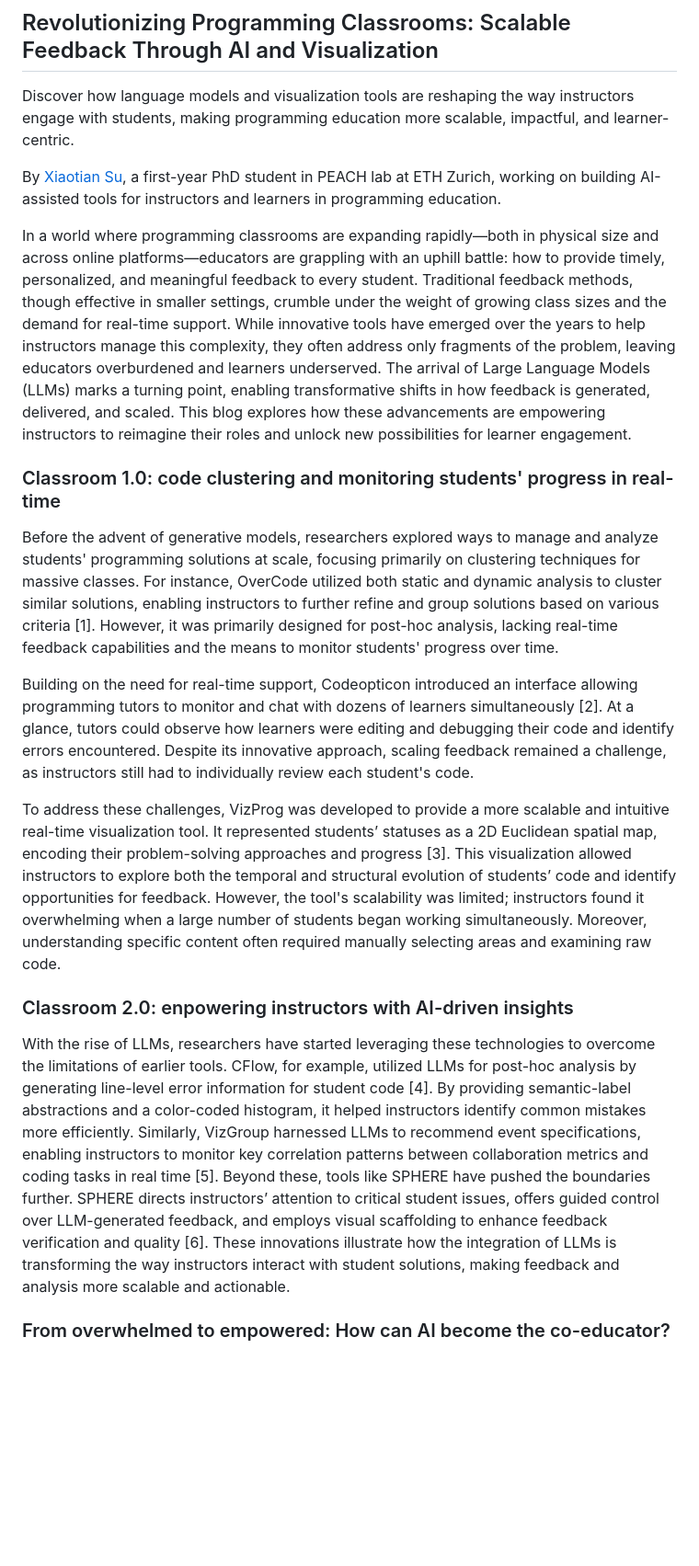
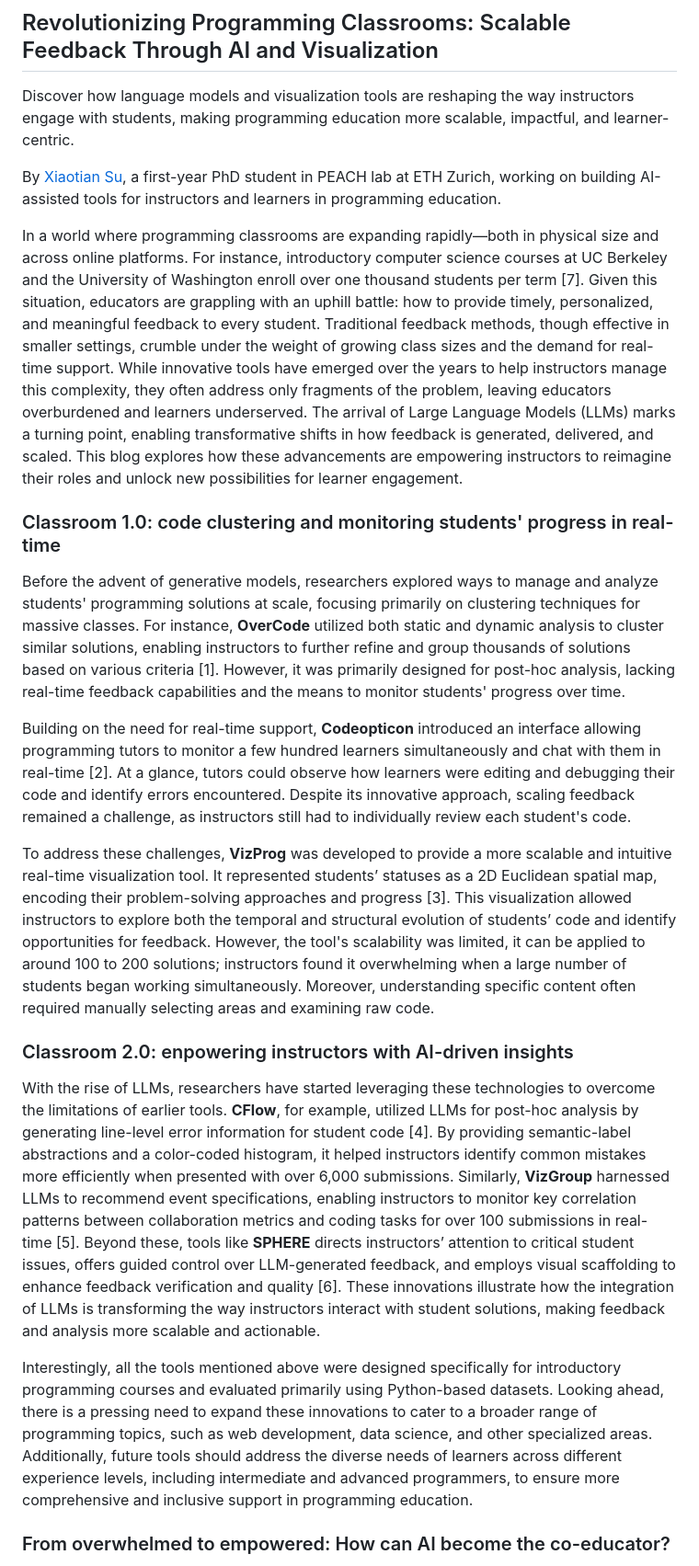
Before and after one commit to ETH-PEACH-Lab/UCPI-website, a Markdown page: topics/w12-scaling-feedback-for-programming-learners.md, the part around the change printed below. Shown: that part at 92% size. Drawn GitHub-style; blank space fills up the shorter version.

Commit message:
resolve the first 3 comments on the size of the classroom and applicable scope of the tool

```diff
--- a/topics/w12-scaling-feedback-for-programming-learners.md
+++ b/topics/w12-scaling-feedback-for-programming-learners.md
@@ -6,17 +6,19 @@ Discover how language models and visualization tools are reshaping the way instr
 
 By [Xiaotian Su](https://xiaotiansu.github.io/), a first-year PhD student in PEACH lab at ETH Zurich, working on building AI-assisted tools for instructors and learners in programming education.
 
-In a world where programming classrooms are expanding rapidly—both in physical size and across online platforms—educators are grappling with an uphill battle: how to provide timely, personalized, and meaningful feedback to every student. Traditional feedback methods, though effective in smaller settings, crumble under the weight of growing class sizes and the demand for real-time support. While innovative tools have emerged over the years to help instructors manage this complexity, they often address only fragments of the problem, leaving educators overburdened and learners underserved. The arrival of Large Language Models (LLMs) marks a turning point, enabling transformative shifts in how feedback is generated, delivered, and scaled. This blog explores how these advancements are empowering instructors to reimagine their roles and unlock new possibilities for learner engagement.
+In a world where programming classrooms are expanding rapidly—both in physical size and across online platforms. For instance, introductory computer science courses at UC Berkeley and the University of Washington enroll over one thousand students per term [7]. Given this situation, educators are grappling with an uphill battle: how to provide timely, personalized, and meaningful feedback to every student. Traditional feedback methods, though effective in smaller settings, crumble under the weight of growing class sizes and the demand for real-time support. While innovative tools have emerged over the years to help instructors manage this complexity, they often address only fragments of the problem, leaving educators overburdened and learners underserved. The arrival of Large Language Models (LLMs) marks a turning point, enabling transformative shifts in how feedback is generated, delivered, and scaled. This blog explores how these advancements are empowering instructors to reimagine their roles and unlock new possibilities for learner engagement.
 
 ### Classroom 1.0: code clustering and monitoring students' progress in real-time
-Before the advent of generative models, researchers explored ways to manage and analyze students' programming solutions at scale, focusing primarily on clustering techniques for massive classes. For instance, OverCode utilized both static and dynamic analysis to cluster similar solutions, enabling instructors to further refine and group solutions based on various criteria [1]. However, it was primarily designed for post-hoc analysis, lacking real-time feedback capabilities and the means to monitor students' progress over time.
+Before the advent of generative models, researchers explored ways to manage and analyze students' programming solutions at scale, focusing primarily on clustering techniques for massive classes. For instance, **OverCode** utilized both static and dynamic analysis to cluster similar solutions, enabling instructors to further refine and group thousands of solutions based on various criteria [1]. However, it was primarily designed for post-hoc analysis, lacking real-time feedback capabilities and the means to monitor students' progress over time.
 
-Building on the need for real-time support, Codeopticon introduced an interface allowing programming tutors to monitor and chat with dozens of learners simultaneously [2]. At a glance, tutors could observe how learners were editing and debugging their code and identify errors encountered. Despite its innovative approach, scaling feedback remained a challenge, as instructors still had to individually review each student's code.
+Building on the need for real-time support, **Codeopticon** introduced an interface allowing programming tutors to monitor a few hundred learners simultaneously and chat with them in real-time [2]. At a glance, tutors could observe how learners were editing and debugging their code and identify errors encountered. Despite its innovative approach, scaling feedback remained a challenge, as instructors still had to individually review each student's code.
 
-To address these challenges, VizProg was developed to provide a more scalable and intuitive real-time visualization tool. It represented students’ statuses as a 2D Euclidean spatial map, encoding their problem-solving approaches and progress [3]. This visualization allowed instructors to explore both the temporal and structural evolution of students’ code and identify opportunities for feedback. However, the tool's scalability was limited; instructors found it overwhelming when a large number of students began working simultaneously. Moreover, understanding specific content often required manually selecting areas and examining raw code.
+To address these challenges, **VizProg** was developed to provide a more scalable and intuitive real-time visualization tool. It represented students’ statuses as a 2D Euclidean spatial map, encoding their problem-solving approaches and progress [3]. This visualization allowed instructors to explore both the temporal and structural evolution of students’ code and identify opportunities for feedback. However, the tool's scalability was limited, it can be applied to around 100 to 200 solutions; instructors found it overwhelming when a large number of students began working simultaneously. Moreover, understanding specific content often required manually selecting areas and examining raw code.
 
 ### Classroom 2.0: enpowering instructors with AI-driven insights
-With the rise of LLMs, researchers have started leveraging these technologies to overcome the limitations of earlier tools. CFlow, for example, utilized LLMs for post-hoc analysis by generating line-level error information for student code [4]. By providing semantic-label abstractions and a color-coded histogram, it helped instructors identify common mistakes more efficiently. Similarly, VizGroup harnessed LLMs to recommend event specifications, enabling instructors to monitor key correlation patterns between collaboration metrics and coding tasks in real time [5]. Beyond these, tools like SPHERE have pushed the boundaries further. SPHERE directs instructors’ attention to critical student issues, offers guided control over LLM-generated feedback, and employs visual scaffolding to enhance feedback verification and quality [6]. These innovations illustrate how the integration of LLMs is transforming the way instructors interact with student solutions, making feedback and analysis more scalable and actionable.
+With the rise of LLMs, researchers have started leveraging these technologies to overcome the limitations of earlier tools. **CFlow**, for example, utilized LLMs for post-hoc analysis by generating line-level error information for student code [4]. By providing semantic-label abstractions and a color-coded histogram, it helped instructors identify common mistakes more efficiently when presented with over 6,000 submissions. Similarly, **VizGroup** harnessed LLMs to recommend event specifications, enabling instructors to monitor key correlation patterns between collaboration metrics and coding tasks for over 100 submissions in real-time [5]. Beyond these, tools like **SPHERE** directs instructors’ attention to critical student issues, offers guided control over LLM-generated feedback, and employs visual scaffolding to enhance feedback verification and quality [6]. These innovations illustrate how the integration of LLMs is transforming the way instructors interact with student solutions, making feedback and analysis more scalable and actionable.
+
+Interestingly, all the tools mentioned above were designed specifically for introductory programming courses and evaluated primarily using Python-based datasets. Looking ahead, there is a pressing need to expand these innovations to cater to a broader range of programming topics, such as web development, data science, and other specialized areas. Additionally, future tools should address the diverse needs of learners across different experience levels, including intermediate and advanced programmers, to ensure more comprehensive and inclusive support in programming education.
 
 ### From overwhelmed to empowered: How can AI become the co-educator?
 As we look ahead, the next frontier for programming education lies in creating an ecosystem where AI transcends its role as a mere assistant to become a true co-educator. This vision demands a shift from tools that provide one-off solutions to those that foster dynamic, ongoing collaboration between instructors, learners, and AI systems.
```
Also changed, not shown: other parts of topics/w12-scaling-feedback-for-programming-learners.md (+2 -0 lines).
